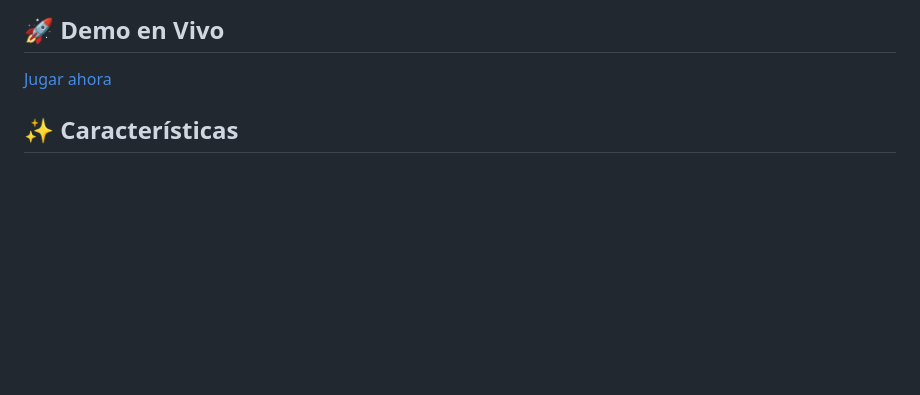
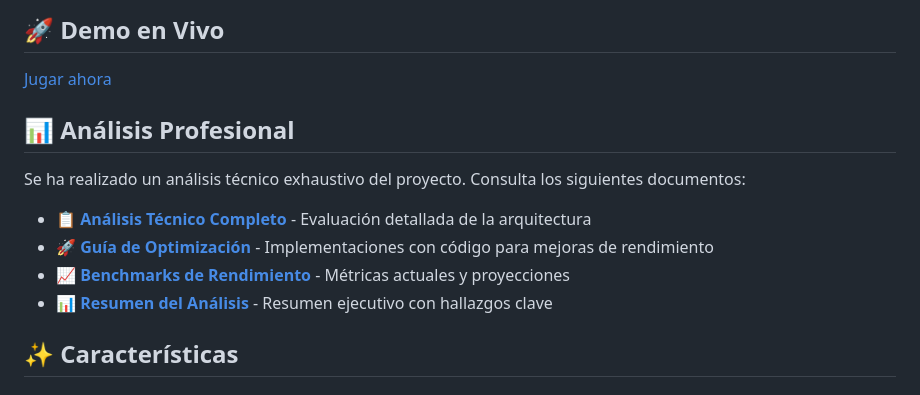
Before and after one commit to DrakeOne/minecraft-ai-voxel, a Markdown page: README.md, the part around the change. GitHub-like rendering; blank space fills up the shorter version.

Commit message:
Update README with links to professional analysis documents

```diff
--- a/README.md
+++ b/README.md
@@ -5,6 +5,15 @@ Un juego profesional tipo Minecraft construido con Three.js, optimizado para ren
 ## 🚀 Demo en Vivo
 
 [Jugar ahora](https://drakeone.github.io/minecraft-ai-voxel/)
+
+## 📊 Análisis Profesional
+
+Se ha realizado un análisis técnico exhaustivo del proyecto. Consulta los siguientes documentos:
+
+- 📋 **[Análisis Técnico Completo](PROFESSIONAL_ANALYSIS.md)** - Evaluación detallada de la arquitectura
+- 🚀 **[Guía de Optimización](OPTIMIZATION_GUIDE.md)** - Implementaciones con código para mejoras de rendimiento
+- 📈 **[Benchmarks de Rendimiento](PERFORMANCE_BENCHMARKS.md)** - Métricas actuales y proyecciones
+- 📊 **[Resumen del Análisis](docs/ANALYSIS_SUMMARY.md)** - Resumen ejecutivo con hallazgos clave
 
 ## ✨ Características
 
```
